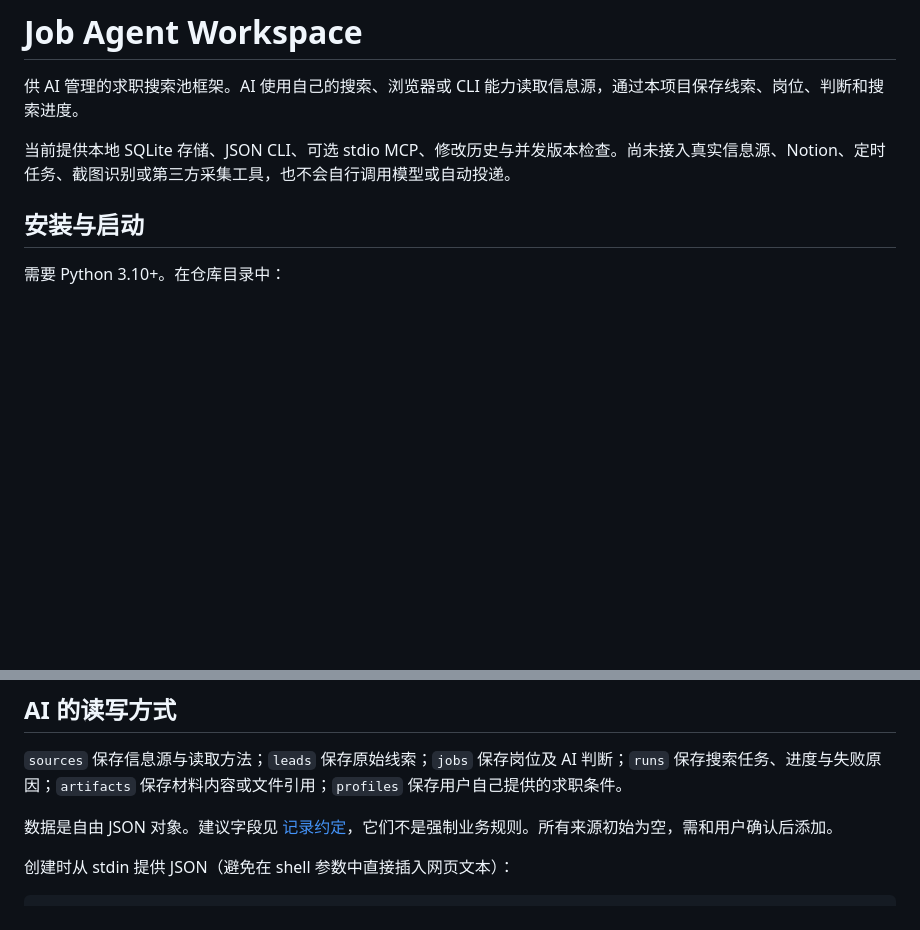
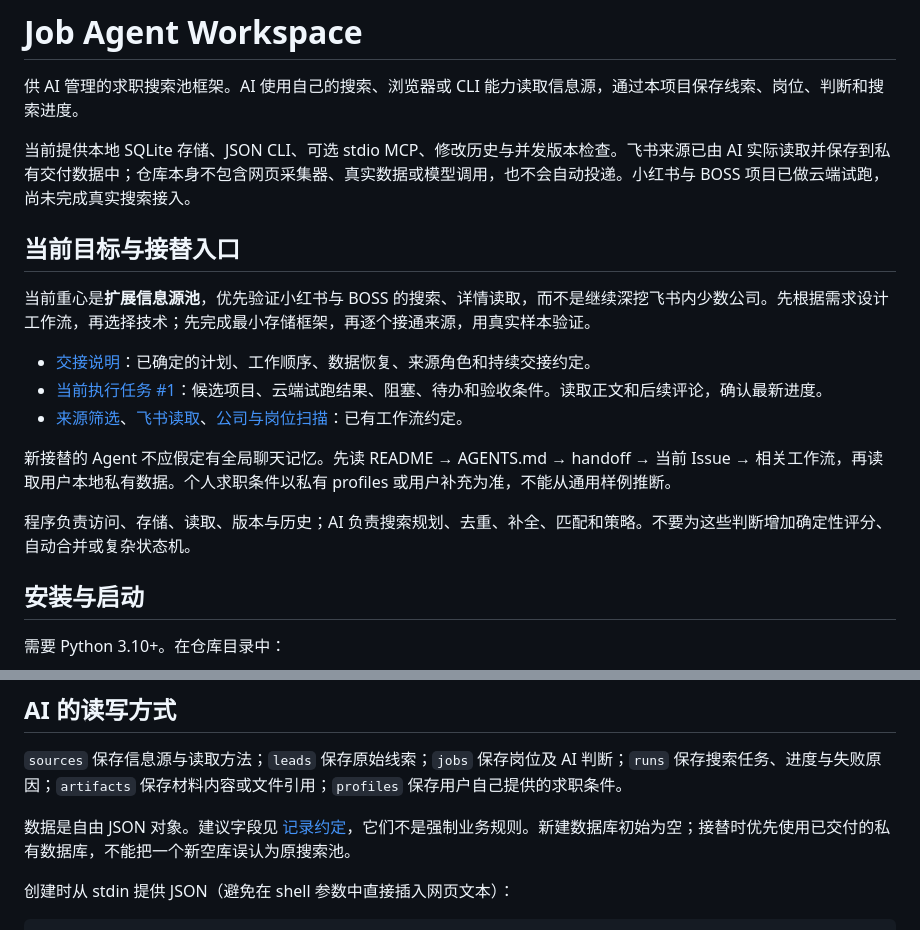
Before and after one commit to nhzmdsb/job--agen, a Markdown page: README.md, 2 parts joined by grey strips. GitHub-like rendering; blank space fills up the shorter version.

Commit message:
docs: preserve source expansion plan and local Work handoff

```diff
--- a/README.md
+++ b/README.md
@@ -2,7 +2,19 @@
 
 供 AI 管理的求职搜索池框架。AI 使用自己的搜索、浏览器或 CLI 能力读取信息源，通过本项目保存线索、岗位、判断和搜索进度。
 
-当前提供本地 SQLite 存储、JSON CLI、可选 stdio MCP、修改历史与并发版本检查。尚未接入真实信息源、Notion、定时任务、截图识别或第三方采集工具，也不会自行调用模型或自动投递。
+当前提供本地 SQLite 存储、JSON CLI、可选 stdio MCP、修改历史与并发版本检查。飞书来源已由 AI 实际读取并保存到私有交付数据中；仓库本身不包含网页采集器、真实数据或模型调用，也不会自动投递。小红书与 BOSS 项目已做云端试跑，尚未完成真实搜索接入。
+
+## 当前目标与接替入口
+
+当前重心是**扩展信息源池**，优先验证小红书与 BOSS 的搜索、详情读取，而不是继续深挖飞书内少数公司。先根据需求设计工作流，再选择技术；先完成最小存储框架，再逐个接通来源，用真实样本验证。
+
+- [交接说明](docs/handoff.md)：已确定的计划、工作顺序、数据恢复、来源角色和持续交接约定。
+- [当前执行任务 #1](https://github.com/nhzmdsb/job--agen/issues/1)：候选项目、云端试跑结果、阻塞、待办和验收条件。读取正文和后续评论，确认最新进度。
+- [来源筛选](docs/source-selection.md)、[飞书读取](docs/feishu-workflow.md)、[公司与岗位扫描](docs/job-selection.md)：已有工作流约定。
+
+新接替的 Agent 不应假定有全局聊天记忆。先读 README → AGENTS.md → handoff → 当前 Issue → 相关工作流，再读取用户本地私有数据。个人求职条件以私有 profiles 或用户补充为准，不能从通用样例推断。
+
+程序负责访问、存储、读取、版本与历史；AI 负责搜索规划、去重、补全、匹配和策略。不要为这些判断增加确定性评分、自动合并或复杂状态机。
 
 ## 安装与启动
 
@@ -24,7 +36,7 @@ job-agent list sources
 
 `sources` 保存信息源与读取方法；`leads` 保存原始线索；`jobs` 保存岗位及 AI 判断；`runs` 保存搜索任务、进度与失败原因；`artifacts` 保存材料内容或文件引用；`profiles` 保存用户自己提供的求职条件。
 
-数据是自由 JSON 对象。建议字段见 [记录约定](docs/records.md)，它们不是强制业务规则。所有来源初始为空，需和用户确认后添加。
+数据是自由 JSON 对象。建议字段见 [记录约定](docs/records.md)，它们不是强制业务规则。新建数据库初始为空；接替时优先使用已交付的私有数据库，不能把一个新空库误认为原搜索池。
 
 创建时从 stdin 提供 JSON（避免在 shell 参数中直接插入网页文本）：
 
```
Also changed, not shown: docs/handoff.md (added, +56 -0 lines).
